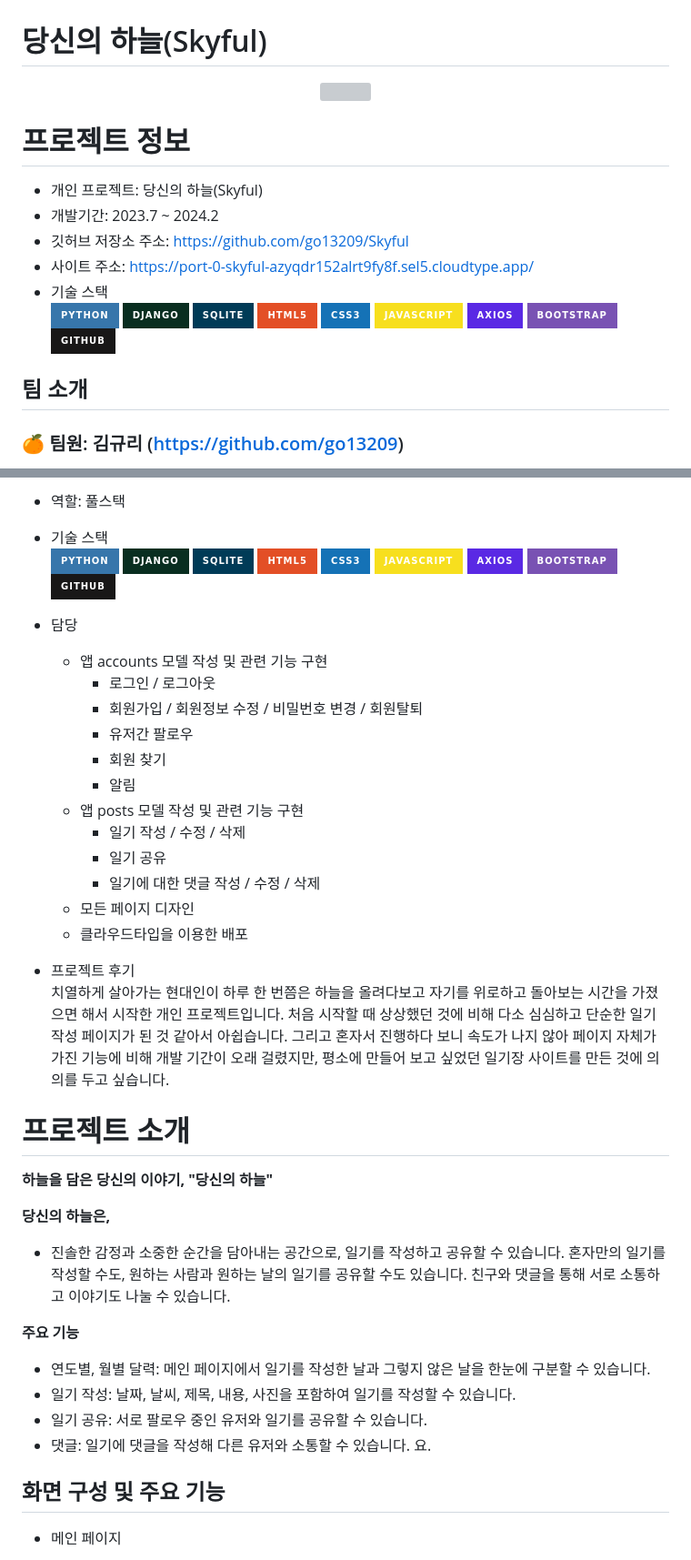
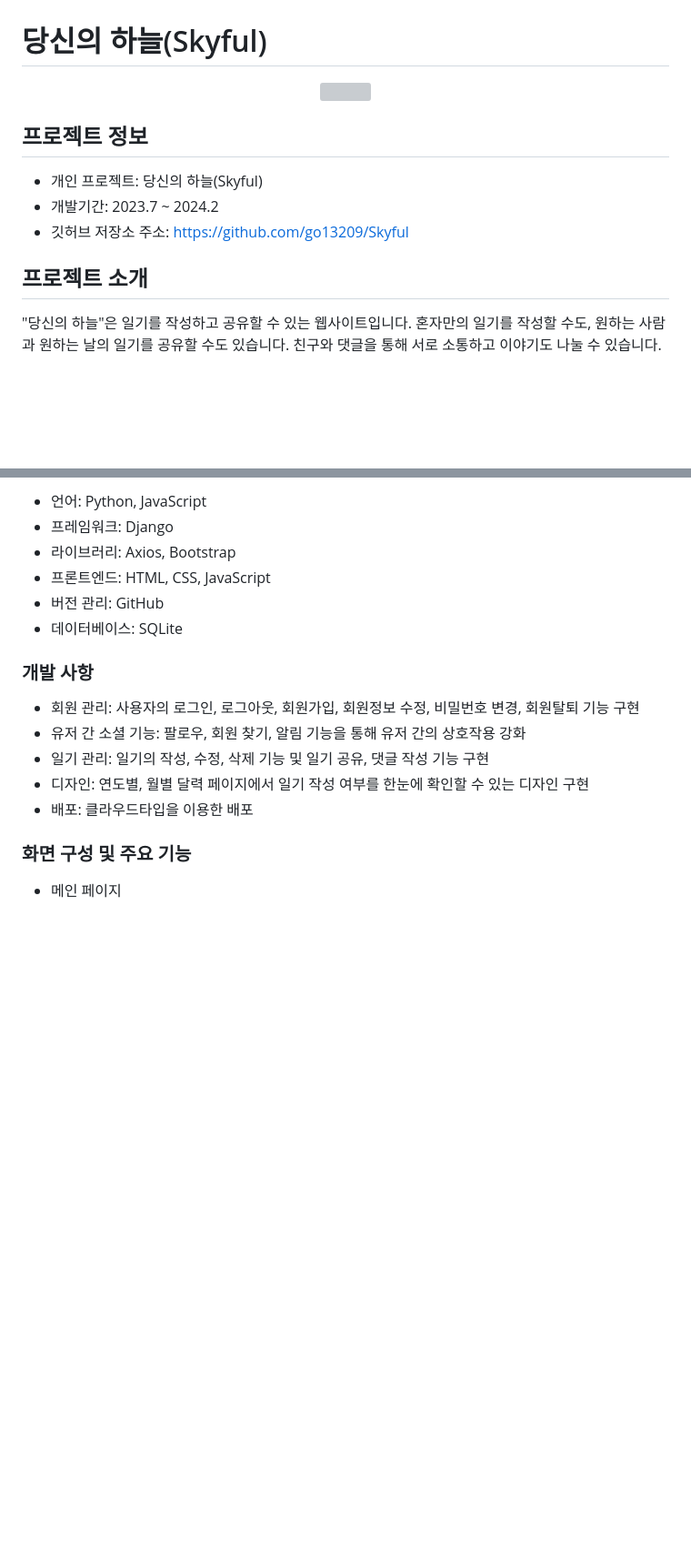
Before and after one commit to go13209/Skyful, a Markdown page: README.md, 2 parts joined by grey strips. Shown: that part at 91% size. Rendered like a GitHub page; badges without logos; blank space fills up the shorter version; grey boxes are pictures that could not be loaded.

Commit message:
[DOCS] README.md

```diff
--- a/README.md
+++ b/README.md
@@ -4,22 +4,11 @@
 
-# 프로젝트 정보
+## 프로젝트 정보
 
 - 개인 프로젝트: 당신의 하늘(Skyful)
 - 개발기간: 2023.7 ~ 2024.2
 - 깃허브 저장소 주소: https://github.com/go13209/Skyful
-- 사이트 주소: https://port-0-skyful-azyqdr152alrt9fy8f.sel5.cloudtype.app/
-- 기술 스택
-  <img src="https://img.shields.io/badge/python-3776AB?style=for-the-badge&logo=python&logoColor=white">
-  <img src="https://img.shields.io/badge/django-092E20?style=for-the-badge&logo=django&logoColor=white">
-  <img src="https://img.shields.io/badge/sqlite-003B57?style=for-the-badge&logo=sqlite&logoColor=white">
-  <img src="https://img.shields.io/badge/html5-E34F26?style=for-the-badge&logo=html5&logoColor=white">
-  <img src="https://img.shields.io/badge/css3-1572B6?style=for-the-badge&logo=css3&logoColor=white">
-  <img src="https://img.shields.io/badge/javascript-F7DF1E?style=for-the-badge&logo=javascript&logoColor=white">
-  <img src="https://img.shields.io/badge/axios-5A29E4?style=for-the-badge&logo=axios&logoColor=white">
-  <img src="https://img.shields.io/badge/bootstrap-7952B3?style=for-the-badge&logo=bootstrap&logoColor=white">
-  <img src="https://img.shields.io/badge/github-181717?style=for-the-badge&logo=github&logoColor=white">
 
-## 팀 소개
+## 프로젝트 소개
 
-### 🍊 팀원: 김규리 (https://github.com/go13209)
+"당신의 하늘"은 일기를 작성하고 공유할 수 있는 웹사이트입니다. 혼자만의 일기를 작성할 수도, 원하는 사람과 원하는 날의 일기를 공유할 수도 있습니다. 친구와 댓글을 통해 서로 소통하고 이야기도 나눌 수 있습니다.
 
@@ -27,49 +16,20 @@
 
-- 역할: 풀스택
-- 기술 스택
-  <img src="https://img.shields.io/badge/python-3776AB?style=for-the-badge&logo=python&logoColor=white">
-  <img src="https://img.shields.io/badge/django-092E20?style=for-the-badge&logo=django&logoColor=white">
-  <img src="https://img.shields.io/badge/sqlite-003B57?style=for-the-badge&logo=sqlite&logoColor=white">
-  <img src="https://img.shields.io/badge/html5-E34F26?style=for-the-badge&logo=html5&logoColor=white">
-  <img src="https://img.shields.io/badge/css3-1572B6?style=for-the-badge&logo=css3&logoColor=white">
-  <img src="https://img.shields.io/badge/javascript-F7DF1E?style=for-the-badge&logo=javascript&logoColor=white">
-  <img src="https://img.shields.io/badge/axios-5A29E4?style=for-the-badge&logo=axios&logoColor=white">
-  <img src="https://img.shields.io/badge/bootstrap-7952B3?style=for-the-badge&logo=bootstrap&logoColor=white">
-  <img src="https://img.shields.io/badge/github-181717?style=for-the-badge&logo=github&logoColor=white">
+- 언어: Python, JavaScript
+- 프레임워크: Django
+- 라이브러리: Axios, Bootstrap
+- 프론트엔드: HTML, CSS, JavaScript
+- 버전 관리: GitHub
+- 데이터베이스: SQLite
 
-- 담당
-  - 앱 accounts 모델 작성 및 관련 기능 구현
-    - 로그인 / 로그아웃
-    - 회원가입 / 회원정보 수정 / 비밀번호 변경 / 회원탈퇴
-    - 유저간 팔로우
-    - 회원 찾기
-    - 알림
-  - 앱 posts 모델 작성 및 관련 기능 구현
-    - 일기 작성 / 수정 / 삭제
-    - 일기 공유
-    - 일기에 대한 댓글 작성 / 수정 / 삭제
-  - 모든 페이지 디자인
-  - 클라우드타입을 이용한 배포
-- 프로젝트 후기
-  치열하게 살아가는 현대인이 하루 한 번쯤은 하늘을 올려다보고 자기를 위로하고 돌아보는 시간을 가졌으면 해서 시작한 개인 프로젝트입니다. 처음 시작할 때 상상했던 것에 비해 다소 심심하고 단순한 일기 작성 페이지가 된 것 같아서 아쉽습니다. 그리고 혼자서 진행하다 보니 속도가 나지 않아 페이지 자체가 가진 기능에 비해 개발 기간이 오래 걸렸지만, 평소에 만들어 보고 싶었던 일기장 사이트를 만든 것에 의의를 두고 싶습니다.
+### 개발 사항
 
-# 프로젝트 소개
+- 회원 관리: 사용자의 로그인, 로그아웃, 회원가입, 회원정보 수정, 비밀번호 변경, 회원탈퇴 기능 구현
+- 유저 간 소셜 기능: 팔로우, 회원 찾기, 알림 기능을 통해 유저 간의 상호작용 강화
+- 일기 관리: 일기의 작성, 수정, 삭제 기능 및 일기 공유, 댓글 작성 기능 구현
+- 디자인: 연도별, 월별 달력 페이지에서 일기 작성 여부를 한눈에 확인할 수 있는 디자인 구현
+- 배포: 클라우드타입을 이용한 배포
 
-**하늘을 담은 당신의 이야기, "당신의 하늘"**
-
-**당신의 하늘은,**
-
-- 진솔한 감정과 소중한 순간을 담아내는 공간으로, 일기를 작성하고 공유할 수 있습니다. 혼자만의 일기를 작성할 수도, 원하는 사람과 원하는 날의 일기를 공유할 수도 있습니다. 친구와 댓글을 통해 서로 소통하고 이야기도 나눌 수 있습니다.
-
-**주요 기능**
-
-- 연도별, 월별 달력: 메인 페이지에서 일기를 작성한 날과 그렇지 않은 날을 한눈에 구분할 수 있습니다.
-- 일기 작성: 날짜, 날씨, 제목, 내용, 사진을 포함하여 일기를 작성할 수 있습니다.
-- 일기 공유: 서로 팔로우 중인 유저와 일기를 공유할 수 있습니다.
-- 댓글: 일기에 댓글을 작성해 다른 유저와 소통할 수 있습니다.
-  요.
-
-## 화면 구성 및 주요 기능
+### 화면 구성 및 주요 기능
 
 - 메인 페이지
 
```
Also changed, not shown: other parts of README.md (+15 -2 lines).
